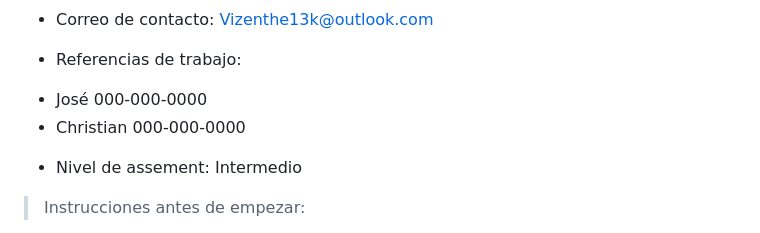
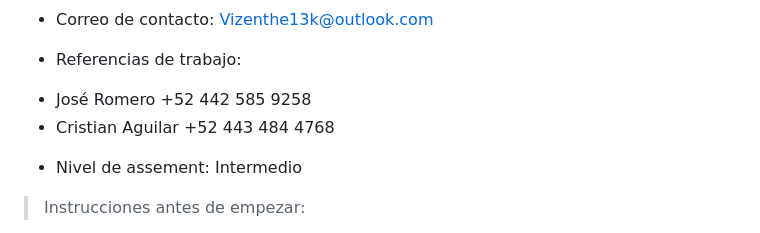
Before and after one commit to Ahtnezev/light-agency, a Markdown page: README.md, the part around the change. Rendered like a GitHub page.

Commit message:
[update] README refs

```diff
--- a/README.md
+++ b/README.md
@@ -9,8 +9,8 @@
 * Correo de contacto: Vizenthe13k@outlook.com
 
 * Referencias de trabajo:
-- José 000-000-0000
-- Christian 000-000-0000
+- José Romero +52 442 585 9258
+- Cristian Aguilar +52 443 484 4768
 
 * Nivel de assement: Intermedio
 
```
